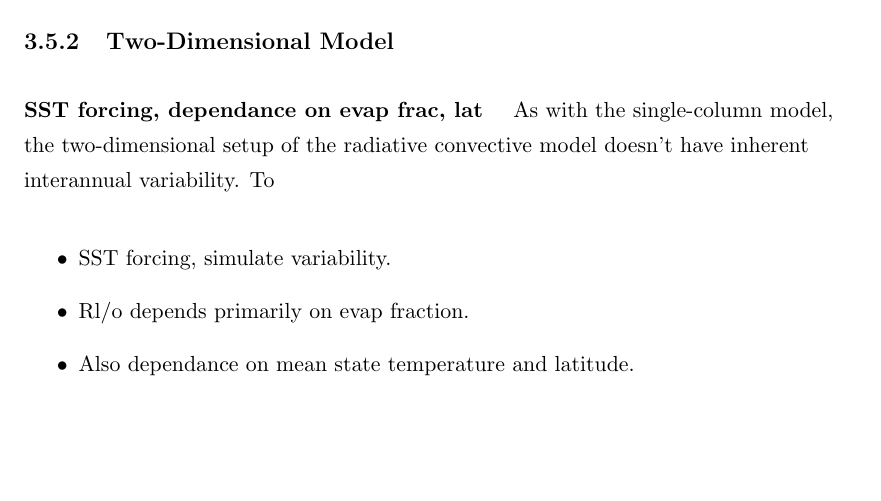
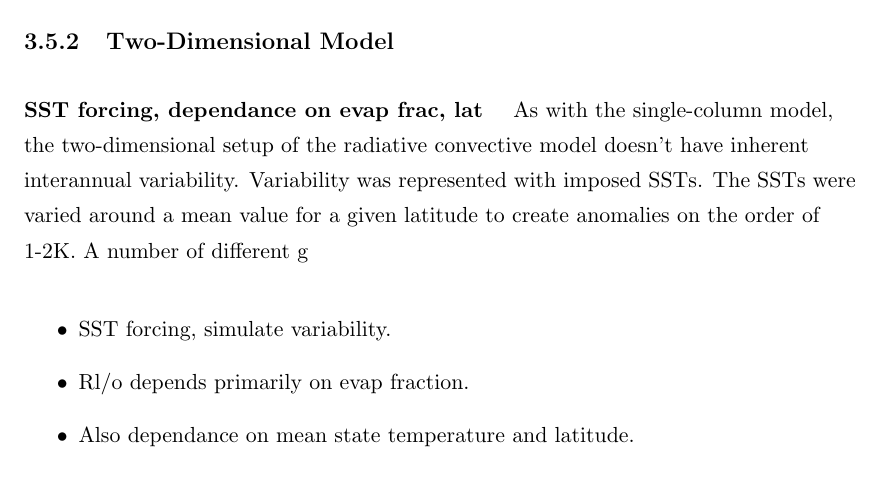
Before and after one commit to nltyrrell/thesiscopy, a LaTeX thesis (main.tex, which reads chapters/evidence.tex): part of page 35 of 67, cut so that both start at the same text, the shorter picture padded with empty space. Compiled offline with pdfLaTeX.

Commit message:
end of week

```diff
--- a/chapters/evidence.tex
+++ b/chapters/evidence.tex
@@ -491,7 +491,9 @@ contrast is dependant on the evaporative fraction of the land surface.
 
 \paragraph{SST forcing, dependance on evap frac, lat}
 As with the single-column model, the two-dimensional setup of the radiative
-convective model doesn't have inherent interannual variability. To
+convective model doesn't have inherent interannual variability. Variability was
+represented with imposed SSTs. The SSTs were varied around a mean value for a
+given latitude to create anomalies on the order of 1-2K. A number of different g
 
 \begin{itemize}
 	\item SST forcing, simulate variability.
```
